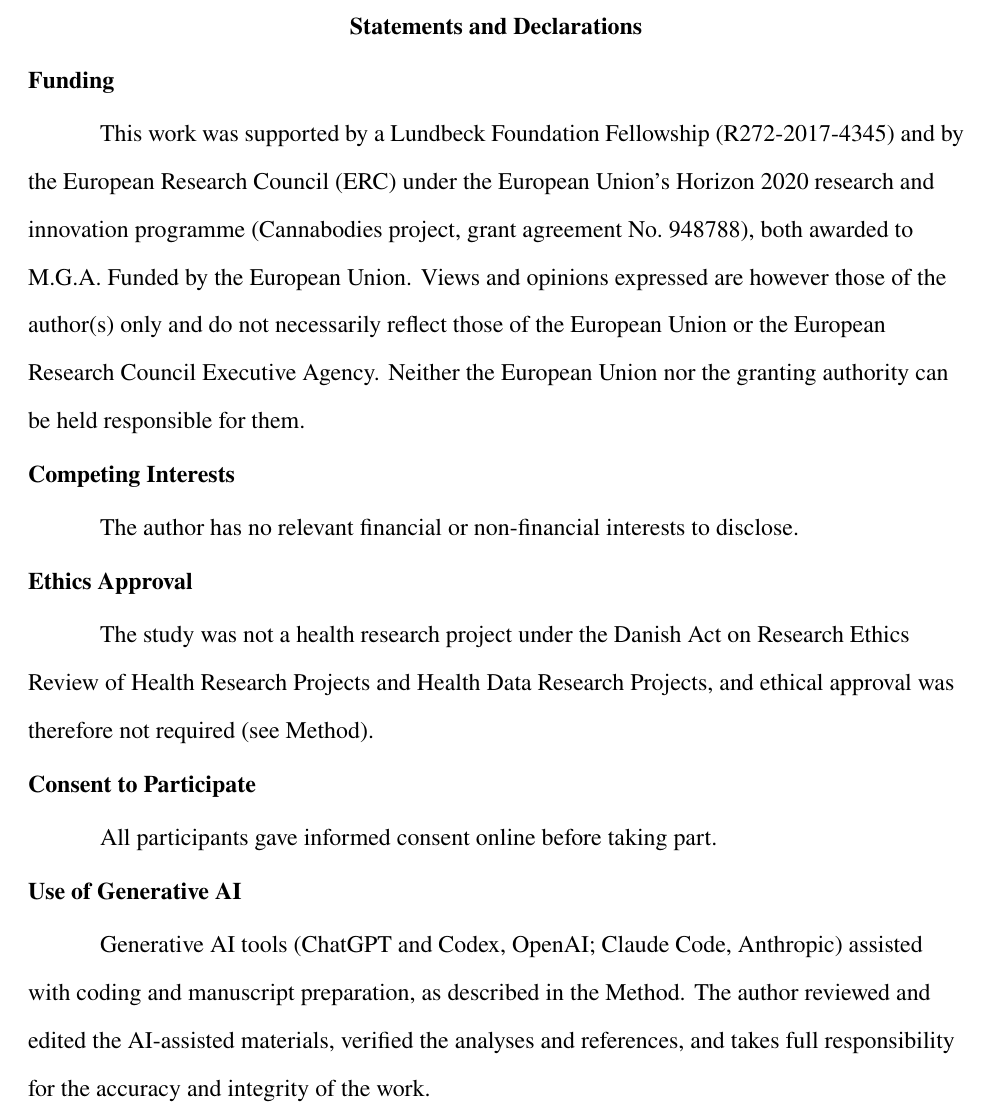
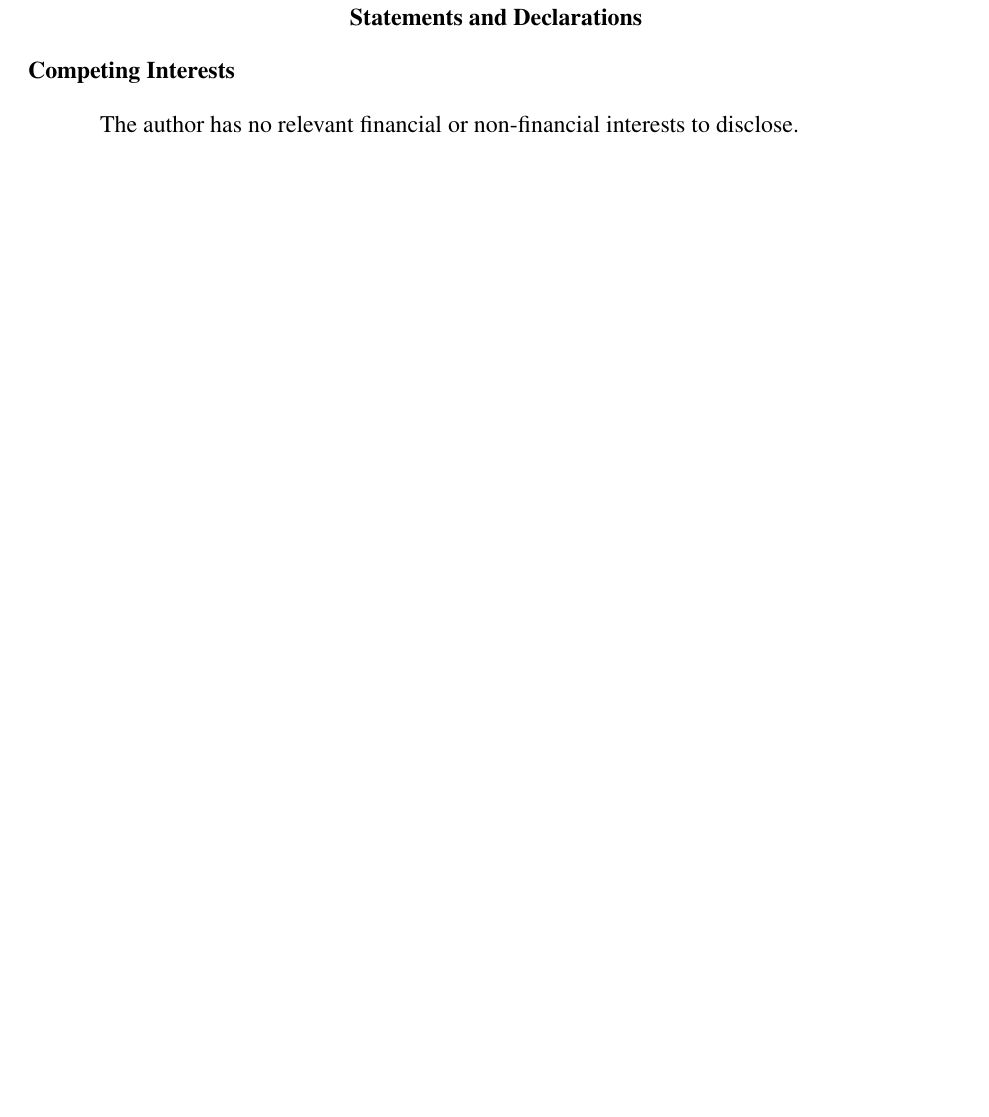
Before and after one commit to embodied-computation-group/heights-film-paper, a LaTeX paper (manuscript/manuscript.tex): part of page 14 of 22 before the commit and part of page 14 of 21 after it, cut so that both start at the same text, the shorter picture padded with empty space. Compiled offline with pdfLaTeX.

Commit message:
Manuscript: no duplicated statements; LLM use at the end of the Method
Funding only on the title page and LLM use only in the Method (journal rules); the Ethics, Consent and
AI statements added under Statements and Declarations repeated the Method and are removed. The LLM
sentences move from Preregistration and Transparency to the end of Statistical Analysis (Micah).
4,932 words incl. references (limit 5,000). Clean build.

```diff
--- a/manuscript/manuscript.tex
+++ b/manuscript/manuscript.tex
@@ -378,23 +378,11 @@ neural processes underlying emotional experience.
 \section*{Statements and Declarations}
 % Journal rule: all statements under this heading; missing declarations are returned as incomplete.
 
-\subsection*{Funding}
-\funding
+% Funding is on the title page (journal rule) and LLM use in the Method (journal rule); ethics and consent are in
+% Participants. They are not repeated here (Micah, 2026-10-11).
 
 \subsection*{Competing Interests}
 The author has no relevant financial or non-financial interests to disclose.
-
-\subsection*{Ethics Approval}
-The study was not a health research project under the Danish Act on Research Ethics Review of Health Research Projects
-and Health Data Research Projects, and ethical approval was therefore not required (see Method).
-
-\subsection*{Consent to Participate}
-All participants gave informed consent online before taking part.
-
-\subsection*{Use of Generative AI}
-Generative AI tools (ChatGPT and Codex, OpenAI; Claude Code, Anthropic) assisted with coding and manuscript
-preparation, as described in the Method. The author reviewed and edited the AI-assisted materials, verified the
-analyses and references, and takes full responsibility for the accuracy and integrity of the work.
 
 \subsection*{Data Availability}
 The preregistration is available at \url{https://osf.io/s2yvb}.
```
Also changed, not shown: manuscript/manuscript.tex (12 more changed lines).
